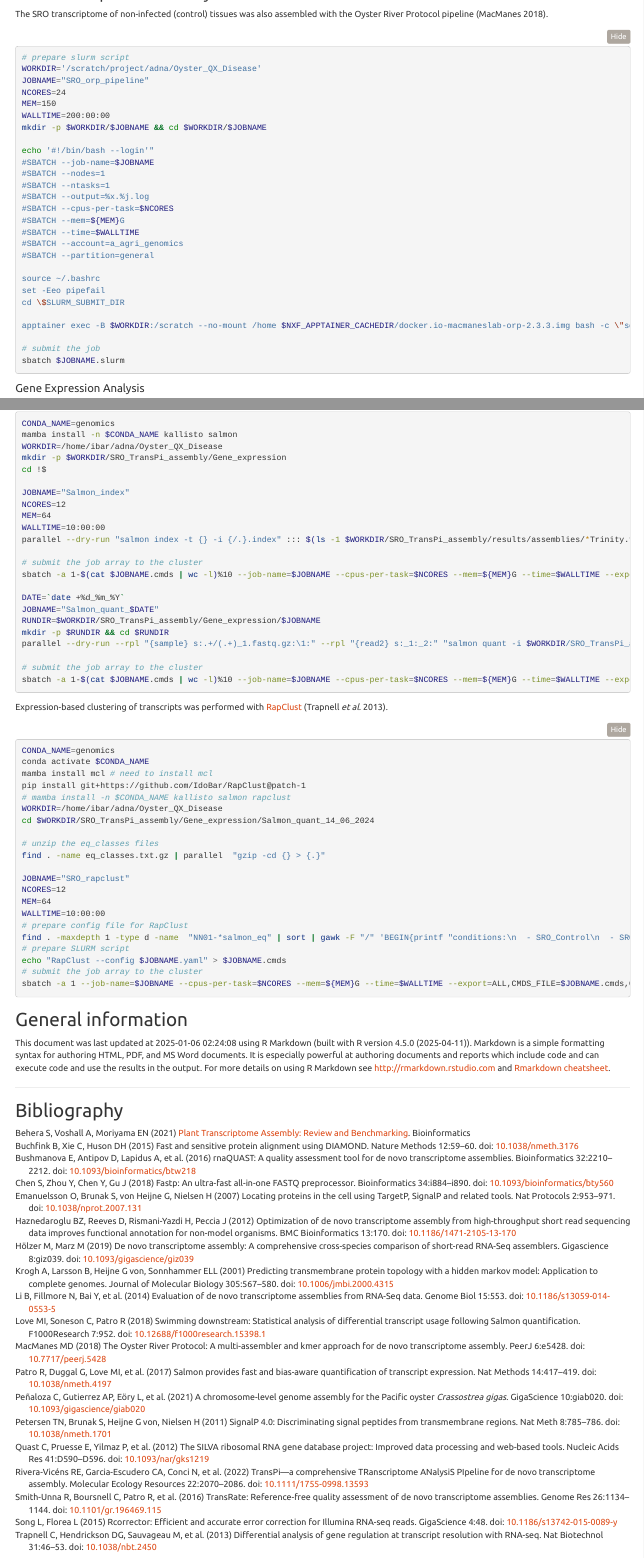
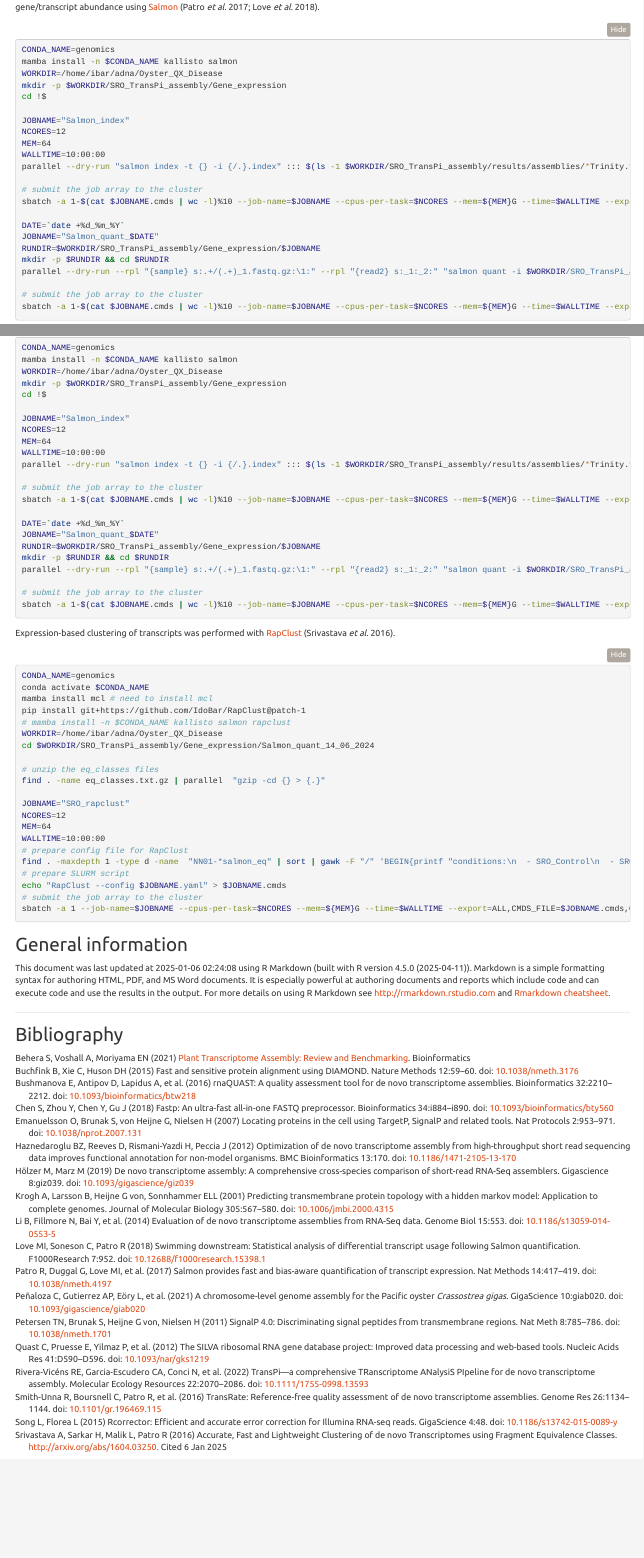
Before and after one commit to IdoBar/QX_bioinfo_analysis, an R Markdown document (QX_bioinfo_analysis.Rmd): the page in a window 1100 px wide, from 8960 px down before the commit and from 8980 px down after it, and a second part further down, joined at a grey line. Rendered offline with R 4.5, knitr and Pandoc, with nearby package versions; folded parts are opened; some code elsewhere in the file could not run offline; menus at the side of the page are left out.

Commit message:
Updated citation for RapClust

````diff
--- a/QX_bioinfo_analysis.Rmd
+++ b/QX_bioinfo_analysis.Rmd
@@ -684,45 +684,45 @@ sbatch -a 1-$(cat $JOBNAME.cmds | wc -l)%10 --job-name=$JOBNAME --cpus-per-task=
 
 ```
 
-### SRO transcriptome assembly with ORP
-The SRO transcriptome of non-infected (control) tissues was also assembled with the Oyster River Protocol pipeline [@macmanesOysterRiverProtocol2018a].
+<!-- ### SRO transcriptome assembly with ORP -->
+<!-- The SRO transcriptome of non-infected (control) tissues was also assembled with the Oyster River Protocol pipeline [@macmanesOysterRiverProtocol2018a]. -->
 
-```{bash orp-assembly}
-# prepare slurm script
-WORKDIR='/scratch/project/adna/Oyster_QX_Disease'
-JOBNAME="SRO_orp_pipeline"
-NCORES=24
-MEM=150
-WALLTIME=200:00:00
-mkdir -p $WORKDIR/$JOBNAME && cd $WORKDIR/$JOBNAME
+<!-- ```{bash orp-assembly} -->
+<!-- # prepare slurm script -->
+<!-- WORKDIR='/scratch/project/adna/Oyster_QX_Disease' -->
+<!-- JOBNAME="SRO_orp_pipeline" -->
+<!-- NCORES=24 -->
+<!-- MEM=150 -->
+<!-- WALLTIME=200:00:00 -->
+<!-- mkdir -p $WORKDIR/$JOBNAME && cd $WORKDIR/$JOBNAME -->
 
-echo '#!/bin/bash --login'"
-#SBATCH --job-name=$JOBNAME
-#SBATCH --nodes=1
-#SBATCH --ntasks=1
-#SBATCH --output=%x.%j.log
-#SBATCH --cpus-per-task=$NCORES
-#SBATCH --mem=${MEM}G
-#SBATCH --time=$WALLTIME
-#SBATCH --account=a_agri_genomics
-#SBATCH --partition=general
+<!-- echo '#!/bin/bash --login'" -->
+<!-- #SBATCH --job-name=$JOBNAME -->
+<!-- #SBATCH --nodes=1 -->
+<!-- #SBATCH --ntasks=1 -->
+<!-- #SBATCH --output=%x.%j.log -->
+<!-- #SBATCH --cpus-per-task=$NCORES -->
+<!-- #SBATCH --mem=${MEM}G -->
+<!-- #SBATCH --time=$WALLTIME -->
+<!-- #SBATCH --account=a_agri_genomics -->
+<!-- #SBATCH --partition=general -->
 
-source ~/.bashrc
-set -Eeo pipefail
-cd \$SLURM_SUBMIT_DIR
+<!-- source ~/.bashrc -->
+<!-- set -Eeo pipefail -->
+<!-- cd \$SLURM_SUBMIT_DIR -->
 
-apptainer exec -B $WORKDIR:/scratch --no-mount /home $NXF_APPTAINER_CACHEDIR/docker.io-macmaneslab-orp-2.3.3.img bash -c \"source /home/orp/Oyster_River_Protocol/software/anaconda/install/bin/activate orp && unset -f which && cd /scratch/$JOBNAME && /home/orp/Oyster_River_Protocol/oyster.mk TPM_FILT=1 CPU=\$SLURM_CPUS_PER_TASK MEM=$MEM  READ1=/scratch/SRO_TransPi_assembly/input_files/unfixrm_SRO_control_R1.cor.fastq.gz READ2=/scratch/SRO_TransPi_assembly/input_files/unfixrm_SRO_control_R2.cor.fastq.gz RUNOUT=SRO_trans_orp\" " >  $JOBNAME.slurm
+<!-- apptainer exec -B $WORKDIR:/scratch --no-mount /home $NXF_APPTAINER_CACHEDIR/docker.io-macmaneslab-orp-2.3.3.img bash -c \"source /home/orp/Oyster_River_Protocol/software/anaconda/install/bin/activate orp && unset -f which && cd /scratch/$JOBNAME && /home/orp/Oyster_River_Protocol/oyster.mk TPM_FILT=1 CPU=\$SLURM_CPUS_PER_TASK MEM=$MEM  READ1=/scratch/SRO_TransPi_assembly/input_files/unfixrm_SRO_control_R1.cor.fastq.gz READ2=/scratch/SRO_TransPi_assembly/input_files/unfixrm_SRO_control_R2.cor.fastq.gz RUNOUT=SRO_trans_orp\" " >  $JOBNAME.slurm -->
 
-# submit the job
-sbatch $JOBNAME.slurm
+<!-- # submit the job -->
+<!-- sbatch $JOBNAME.slurm -->
 
 
-```
+<!-- ``` -->
 
 
 #### Gene Expression Analysis
 
-The chosen most representative transcriptome assembly for SRO (Rcorrected SRO non-infected assembly) was used as reference to quantify gene/transcript abundance using [Salmon](https://salmon.readthedocs.io/en/latest/salmon.html) [@patroSalmonProvidesFast2017, @loveSwimmingDownstreamStatistical2018].
+The chosen most representative transcriptome assembly for SRO (Rcorrected SRO non-infected assembly) was used as reference to quantify gene/transcript abundance using [Salmon](https://salmon.readthedocs.io/en/latest/salmon.html) [@patroSalmonProvidesFast2017; @loveSwimmingDownstreamStatistical2018].
 
 ```{bash salmon-quant}
 CONDA_NAME=genomics
--- a/style/pseudo_counts.bib
+++ b/style/pseudo_counts.bib
@@ -0,0 +1,10 @@
+@online{srivastavaAccurateFastLightweight2016a,
+  title = {Accurate, {{Fast}} and {{Lightweight Clustering}} of de Novo {{Transcriptomes}} Using {{Fragment Equivalence Classes}}},
+  author = {Srivastava, Avi and Sarkar, Hirak and Malik, Laraib and Patro, Rob},
+  date = {2016},
+  eprint = {1604.03250},
+  eprinttype = {arXiv},
+  eprintclass = {q-bio},
+  doi = {10.48550/arXiv.1604.03250},
+  url = {http://arxiv.org/abs/1604.03250},
+  urldate = {2025-01-06},
````
Also changed, not shown: QX_bioinfo_analysis.html, QX_bioinfo_analysis.Rmd (2 more changed lines), style/pseudo_counts.bib (5 more changed lines).
